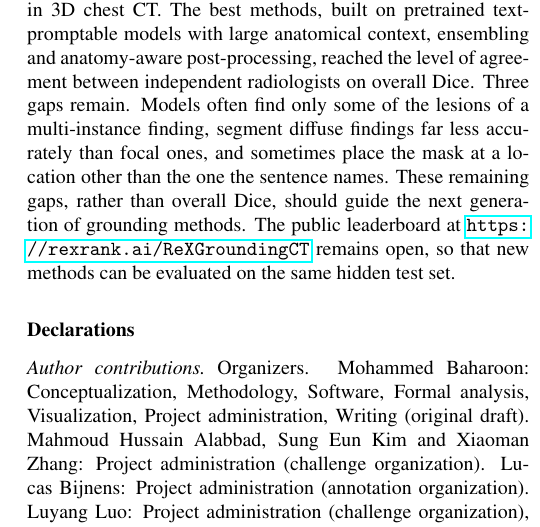
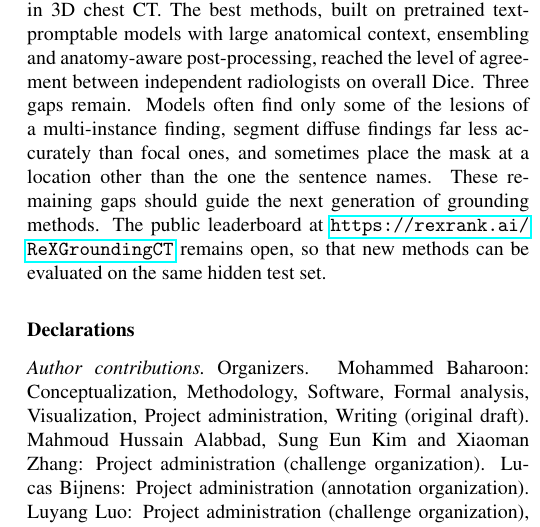
Before and after one commit to MohammedSB/rexgrounding-challenge-paper, a LaTeX paper (paper/main.tex): part of one column of page 13 of 25, cut so that both start at the same text. Compiled offline with pdfLaTeX.

Commit message:
Conclusion: drop 'rather than overall Dice'
Co-Authored-By: Claude Opus 5.5 <noreply@anthropic.com>

```diff
--- a/paper/main.tex
+++ b/paper/main.tex
@@ -1101,8 +1101,7 @@ context, ensembling and anatomy-aware post-processing, reached the level of
 agreement between independent radiologists on overall Dice. Three gaps remain.
 Models often find only some of the lesions of a multi-instance finding, segment
 diffuse findings far less accurately than focal ones, and sometimes place the
-mask at a location other than the one the sentence names. These remaining gaps, rather
-than overall Dice, should guide the next generation of grounding methods. The public
+mask at a location other than the one the sentence names. These remaining gaps should guide the next generation of grounding methods. The public
 leaderboard at \url{https://rexrank.ai/ReXGroundingCT} remains open, so that
 new methods can be evaluated on the same hidden test set.
 
```
Also changed, not shown: 1 other file.
